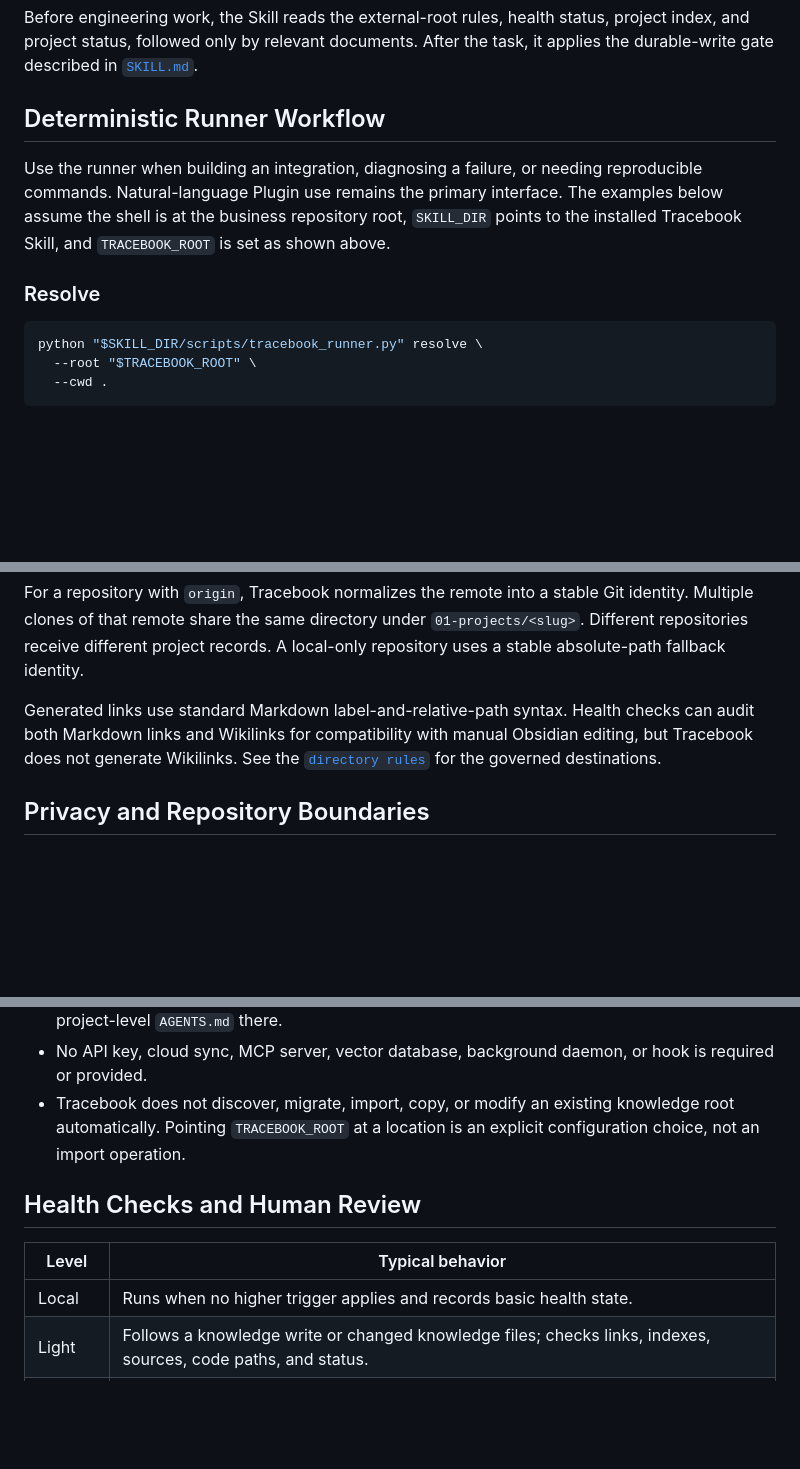
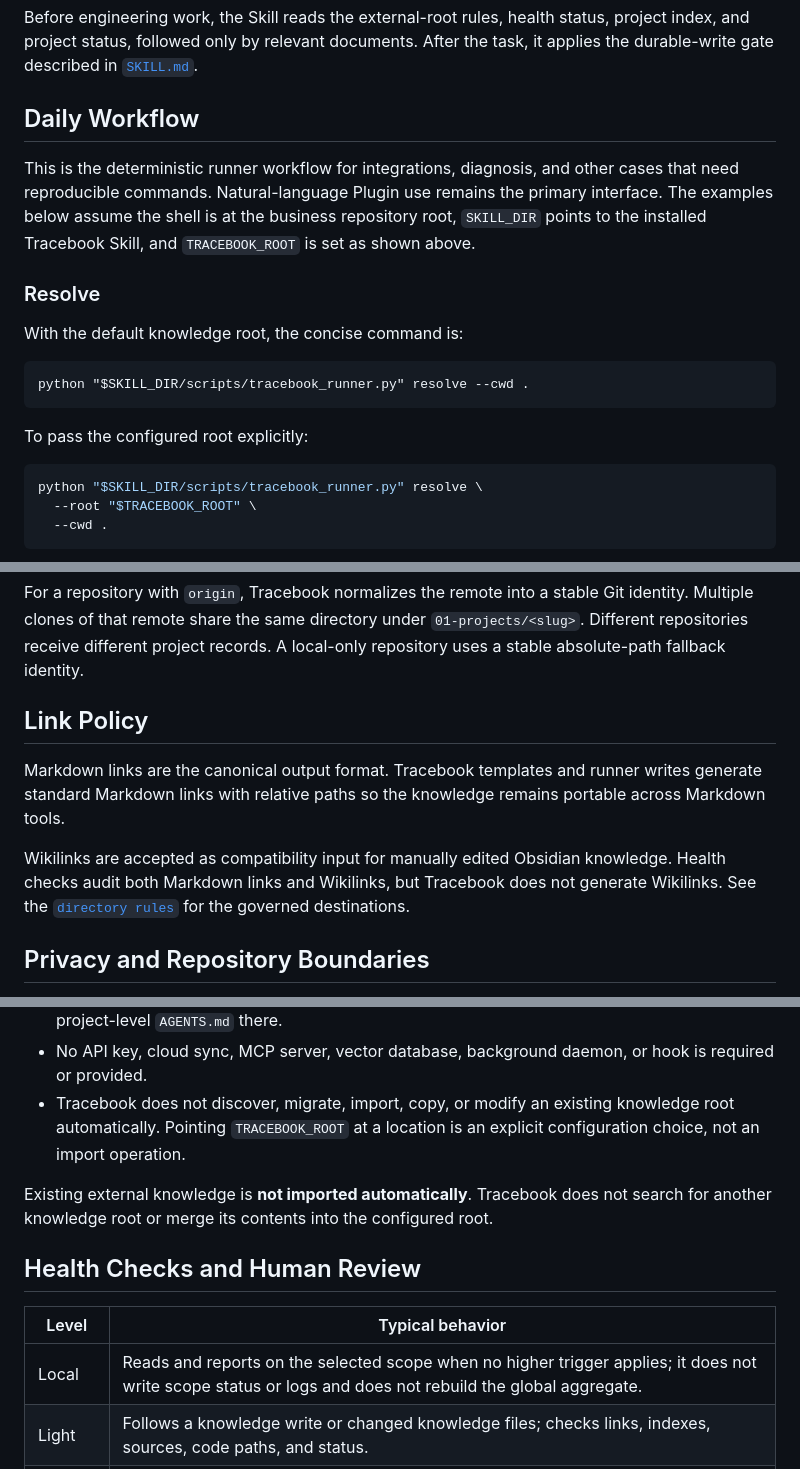
Before and after one commit to tydandou/tracebook, a Markdown page: README.md, 3 parts joined by grey strips. Rendered like a GitHub page; blank space fills up the shorter version.

Commit message:
docs: align public guide with health behavior

````diff
--- a/README.md
+++ b/README.md
@@ -161,15 +161,23 @@ status, project index, and project status, followed only by relevant documents.
 After the task, it applies the durable-write gate described in
 [`SKILL.md`](plugins/tracebook/skills/tracebook/SKILL.md).
 
-## Deterministic Runner Workflow
+## Daily Workflow
 
-Use the runner when building an integration, diagnosing a failure, or needing
-reproducible commands. Natural-language Plugin use remains the primary
-interface. The examples below assume the shell is at the business repository
-root, `SKILL_DIR` points to the installed Tracebook Skill, and
-`TRACEBOOK_ROOT` is set as shown above.
+This is the deterministic runner workflow for integrations, diagnosis, and
+other cases that need reproducible commands. Natural-language Plugin use
+remains the primary interface. The examples below assume the shell is at the
+business repository root, `SKILL_DIR` points to the installed Tracebook Skill,
+and `TRACEBOOK_ROOT` is set as shown above.
 
 ### Resolve
+
+With the default knowledge root, the concise command is:
+
+```text
+python "$SKILL_DIR/scripts/tracebook_runner.py" resolve --cwd .
+```
+
+To pass the configured root explicitly:
 
 ```sh
 python "$SKILL_DIR/scripts/tracebook_runner.py" resolve \
@@ -296,9 +304,15 @@ Git identity. Multiple clones of that remote share the same directory under
 `01-projects/<slug>`. Different repositories receive different project
 records. A local-only repository uses a stable absolute-path fallback identity.
 
-Generated links use standard Markdown label-and-relative-path syntax. Health checks can
-audit both Markdown links and Wikilinks for compatibility with manual Obsidian
-editing, but Tracebook does not generate Wikilinks. See the
+## Link Policy
+
+Markdown links are the canonical output format. Tracebook templates and runner
+writes generate standard Markdown links with relative paths so the knowledge
+remains portable across Markdown tools.
+
+Wikilinks are accepted as compatibility input for manually edited Obsidian
+knowledge. Health checks audit both Markdown links and Wikilinks, but Tracebook
+does not generate Wikilinks. See the
 [`directory rules`](plugins/tracebook/skills/tracebook/references/directory-rules.md)
 for the governed destinations.
 
@@ -317,11 +331,15 @@ for the governed destinations.
   knowledge root automatically. Pointing `TRACEBOOK_ROOT` at a location is an
   explicit configuration choice, not an import operation.
 
+Existing external knowledge is **not imported automatically**. Tracebook does
+not search for another knowledge root or merge its contents into the configured
+root.
+
 ## Health Checks and Human Review
 
 | Level | Typical behavior |
 | --- | --- |
-| Local | Runs when no higher trigger applies and records basic health state. |
+| Local | Reads and reports on the selected scope when no higher trigger applies; it does not write scope status or logs and does not rebuild the global aggregate. |
 | Light | Follows a knowledge write or changed knowledge files; checks links, indexes, sources, code paths, and status. |
 | Regular | Triggered by elapsed time or accumulated changes, pages, pending confirmations, or missing sources; adds orphan, drift, duplicate, and log review. |
 | Deep | Requested after the Deep threshold, a large core knowledge page, or an explicit audit request; samples durable conclusions against evidence. |
````
Also changed, not shown: other parts of README.md (+6 -3 lines), README.zh-CN.md (+28 -11 lines).
